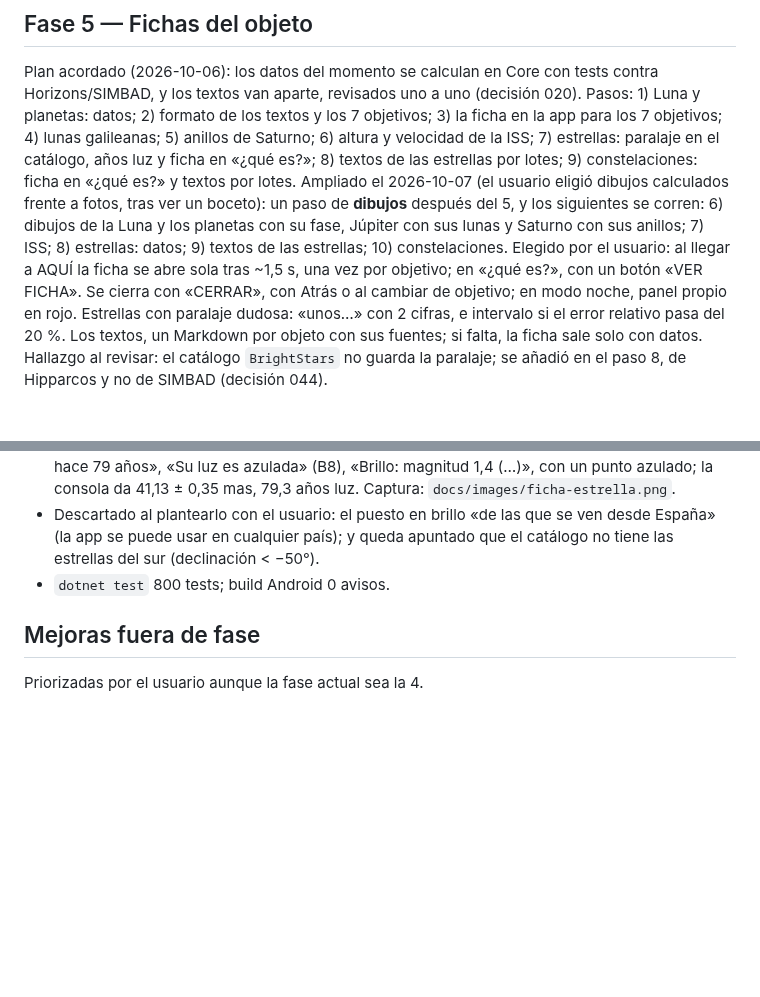
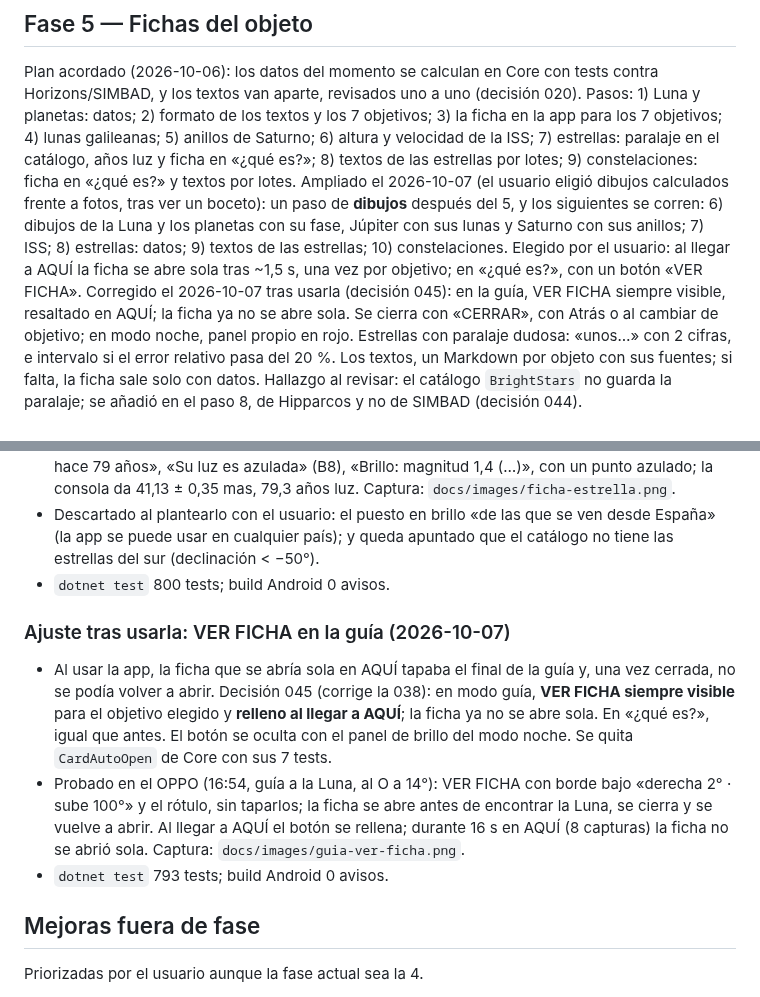
Before and after one commit to victorvalenciamunoz/CieloHud, a Markdown page: docs/STATUS.md, 2 parts joined by grey strips. Rendered like a GitHub page; blank space fills up the shorter version.

```diff
--- a/docs/STATUS.md
+++ b/docs/STATUS.md
@@ -774,7 +774,8 @@ Pasos: 1) Luna y planetas: datos; 2) formato de los textos y los 7 objetivos; 3)
 Ampliado el 2026-10-07 (el usuario eligió dibujos calculados frente a fotos, tras ver un boceto): un paso de **dibujos** después del 5, y los siguientes
 se corren: 6) dibujos de la Luna y los planetas con su fase, Júpiter con sus lunas y Saturno con sus anillos; 7) ISS; 8) estrellas: datos; 9) textos de las
 estrellas; 10) constelaciones.
-Elegido por el usuario: al llegar a AQUÍ la ficha se abre sola tras ~1,5 s, una vez por objetivo; en «¿qué es?», con un botón «VER FICHA».
+Elegido por el usuario: al llegar a AQUÍ la ficha se abre sola tras ~1,5 s, una vez por objetivo; en «¿qué es?», con un botón «VER FICHA». Corregido el
+2026-10-07 tras usarla (decisión 045): en la guía, VER FICHA siempre visible, resaltado en AQUÍ; la ficha ya no se abre sola.
 Se cierra con «CERRAR», con Atrás o al cambiar de objetivo; en modo noche, panel propio en rojo. Estrellas con paralaje dudosa: «unos…» con 2 cifras,
 e intervalo si el error relativo pasa del 20 %. Los textos, un Markdown por objeto con sus fuentes; si falta, la ficha sale solo con datos.
 Hallazgo al revisar: el catálogo `BrightStars` no guarda la paralaje; se añadió en el paso 8, de Hipparcos y no de SIMBAD (decisión 044).
@@ -1033,6 +1034,16 @@ Hallazgo al revisar: el catálogo `BrightStars` no guarda la paralaje; se añadi
   que el catálogo no tiene las estrellas del sur (declinación < −50°).
 - `dotnet test` 800 tests; build Android 0 avisos.
 
+### Ajuste tras usarla: VER FICHA en la guía (2026-10-07)
+
+- Al usar la app, la ficha que se abría sola en AQUÍ tapaba el final de la guía y, una vez cerrada, no se podía volver a abrir. Decisión 045 (corrige la 038):
+  en modo guía, **VER FICHA siempre visible** para el objetivo elegido y **relleno al llegar a AQUÍ**; la ficha ya no se abre sola. En «¿qué es?», igual que antes.
+  El botón se oculta con el panel de brillo del modo noche. Se quita `CardAutoOpen` de Core con sus 7 tests.
+- Probado en el OPPO (16:54, guía a la Luna, al O a 14°): VER FICHA con borde bajo «derecha 2° · sube 100°» y el rótulo, sin taparlos; la ficha se abre
+  antes de encontrar la Luna, se cierra y se vuelve a abrir. Al llegar a AQUÍ el botón se rellena; durante 16 s en AQUÍ (8 capturas) la ficha no se abrió sola.
+  Captura: `docs/images/guia-ver-ficha.png`.
+- `dotnet test` 793 tests; build Android 0 avisos.
+
 ## Mejoras fuera de fase
 
 Priorizadas por el usuario aunque la fase actual sea la 4.
```
Also changed, not shown: README.md (+3 -3 lines), docs/DECISIONS.md (+9 -0 lines), docs/images/guia-ver-ficha.png (added).
